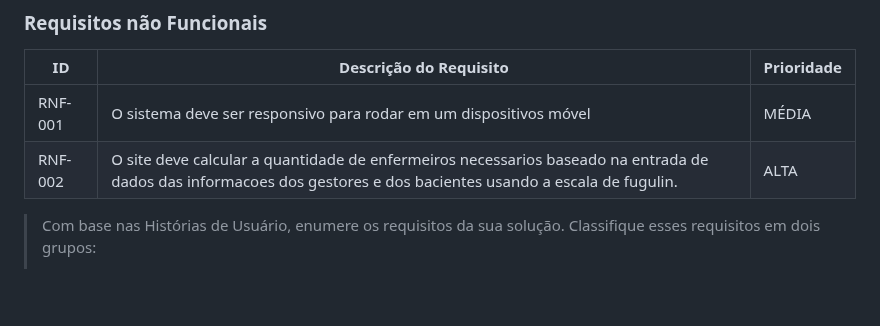
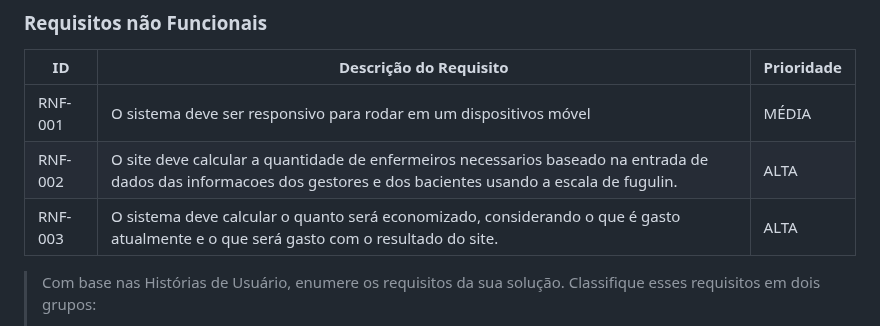
Before and after one commit to ICEI-PUC-Minas-PPLCC-TI/ti-1-ppl-cc-m-20231-DynamicTecnologyCount, a Markdown page: docs/relatorio/Relatorio Tecnico - TEMPLATE.md, the part around the change. GitHub-like rendering; blank space fills up the shorter version.

```diff
--- a/docs/relatorio/Relatorio Tecnico - TEMPLATE.md
+++ b/docs/relatorio/Relatorio Tecnico - TEMPLATE.md
@@ -203,6 +203,7 @@ O escopo funcional do projeto é definido por meio dos requisitos funcionais que
 |-------|-------------------------|----|
 |RNF-001| O sistema deve ser responsivo para rodar em um dispositivos móvel | MÉDIA |
 |RNF-002| O site deve calcular a quantidade de enfermeiros necessarios baseado na entrada de dados das informacoes dos gestores e dos bacientes usando a escala de fugulin. |  ALTA |
+|RNF-003| O sistema deve calcular o quanto será economizado, considerando o que é gasto atualmente e o que será gasto com o resultado do site.| ALTA |
 
 
 > Com base nas Histórias de Usuário, enumere os requisitos da sua
```
